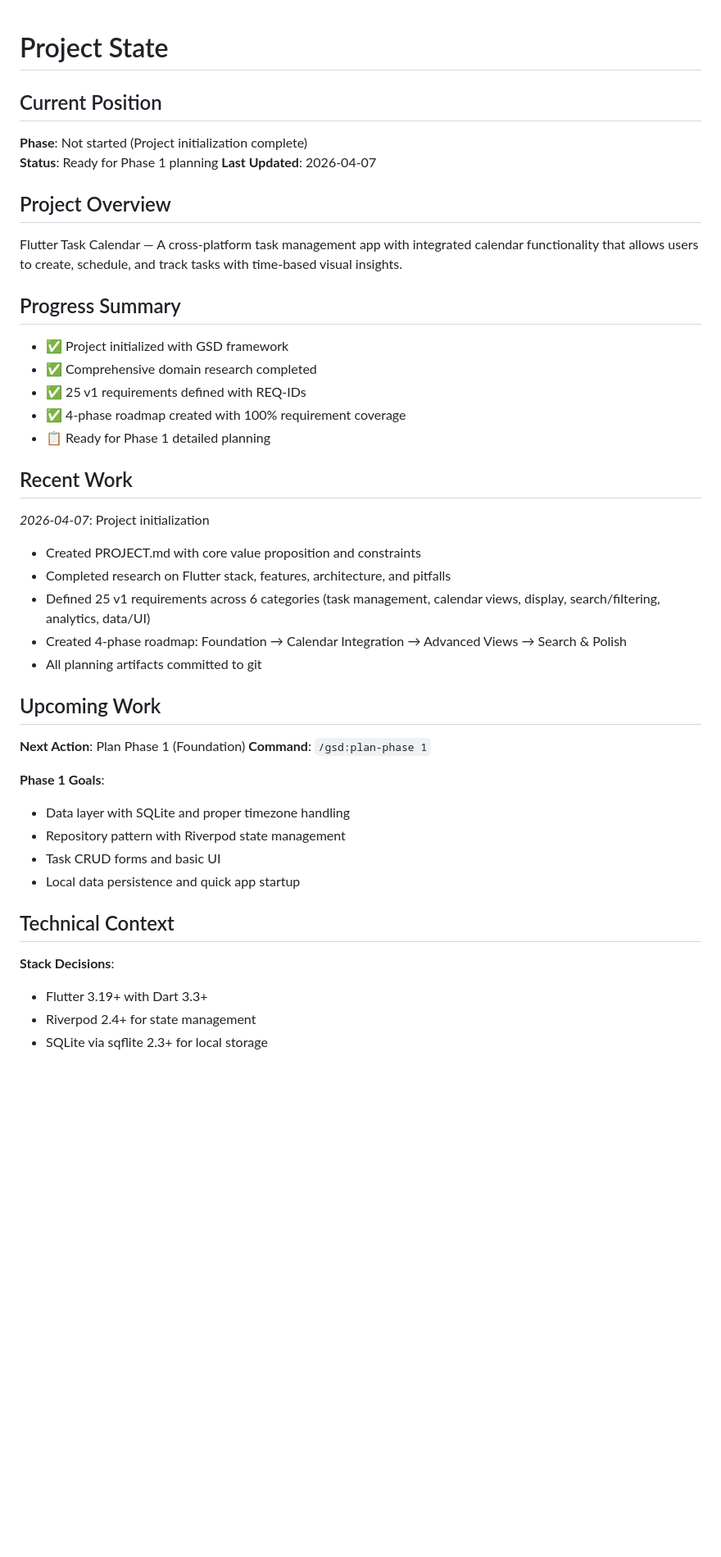
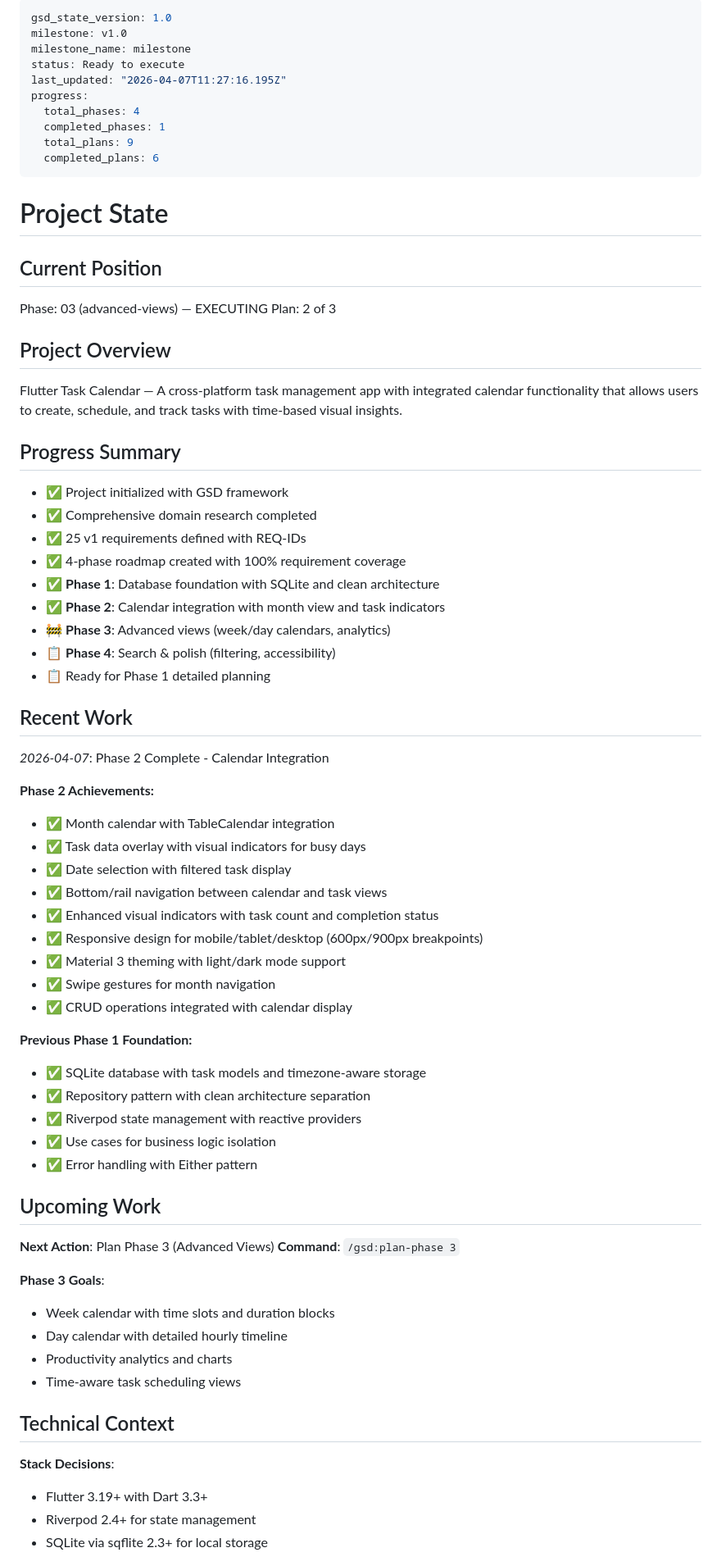
Before and after one commit to ainews1/gentoondar, a Markdown page: .planning/STATE.md, the part around one of its changes. Shown at 82% size. Rendered like a GitHub page; blank space fills up the shorter version.

Commit message:
docs(03-01): complete week calendar plan

```diff
--- a/.planning/STATE.md
+++ b/.planning/STATE.md
@@ -1,40 +1,79 @@
+---
+gsd_state_version: 1.0
+milestone: v1.0
+milestone_name: milestone
+status: Ready to execute
+last_updated: "2026-04-07T11:27:16.195Z"
+progress:
+  total_phases: 4
+  completed_phases: 1
+  total_plans: 9
+  completed_plans: 6
+---
+
 # Project State
 
 ## Current Position
-**Phase**: Not started (Project initialization complete)
-**Status**: Ready for Phase 1 planning
-**Last Updated**: 2026-04-07
+
+Phase: 03 (advanced-views) — EXECUTING
+Plan: 2 of 3
 
 ## Project Overview
+
 Flutter Task Calendar — A cross-platform task management app with integrated calendar functionality that allows users to create, schedule, and track tasks with time-based visual insights.
 
 ## Progress Summary
+
 - ✅ Project initialized with GSD framework
 - ✅ Comprehensive domain research completed
 - ✅ 25 v1 requirements defined with REQ-IDs
 - ✅ 4-phase roadmap created with 100% requirement coverage
+- ✅ **Phase 1**: Database foundation with SQLite and clean architecture
+- ✅ **Phase 2**: Calendar integration with month view and task indicators
+- 🚧 **Phase 3**: Advanced views (week/day calendars, analytics)
+- 📋 **Phase 4**: Search & polish (filtering, accessibility)
 - 📋 Ready for Phase 1 detailed planning
 
 ## Recent Work
-*2026-04-07*: Project initialization
-- Created PROJECT.md with core value proposition and constraints
-- Completed research on Flutter stack, features, architecture, and pitfalls
-- Defined 25 v1 requirements across 6 categories (task management, calendar views, display, search/filtering, analytics, data/UI)
-- Created 4-phase roadmap: Foundation → Calendar Integration → Advanced Views → Search & Polish
-- All planning artifacts committed to git
+
+*2026-04-07*: Phase 2 Complete - Calendar Integration
+
+**Phase 2 Achievements:**
+
+- ✅ Month calendar with TableCalendar integration
+- ✅ Task data overlay with visual indicators for busy days
+- ✅ Date selection with filtered task display
+- ✅ Bottom/rail navigation between calendar and task views
+- ✅ Enhanced visual indicators with task count and completion status
+- ✅ Responsive design for mobile/tablet/desktop (600px/900px breakpoints)
+- ✅ Material 3 theming with light/dark mode support
+- ✅ Swipe gestures for month navigation
+- ✅ CRUD operations integrated with calendar display
+
+**Previous Phase 1 Foundation:**
+
+- ✅ SQLite database with task models and timezone-aware storage
+- ✅ Repository pattern with clean architecture separation
+- ✅ Riverpod state management with reactive providers
+- ✅ Use cases for business logic isolation
+- ✅ Error handling with Either pattern
 
 ## Upcoming Work
-**Next Action**: Plan Phase 1 (Foundation)
-**Command**: `/gsd:plan-phase 1`
 
-**Phase 1 Goals**:
-- Data layer with SQLite and proper timezone handling
-- Repository pattern with Riverpod state management
-- Task CRUD forms and basic UI
-- Local data persistence and quick app startup
+**Next Action**: Plan Phase 3 (Advanced Views)
+**Command**: `/gsd:plan-phase 3`
+
+**Phase 3 Goals**:
+
+- Week calendar with time slots and duration blocks
+- Day calendar with detailed hourly timeline
+- Productivity analytics and charts
+- Time-aware task scheduling views
 
 ## Technical Context
+
 **Stack Decisions**:
+
 - Flutter 3.19+ with Dart 3.3+
 - Riverpod 2.4+ for state management
 - SQLite via sqflite 2.3+ for local storage
```
Also changed, not shown: other parts of .planning/STATE.md (+6 -0 lines), .planning/ROADMAP.md (+1 -1 lines), 1 other file.
